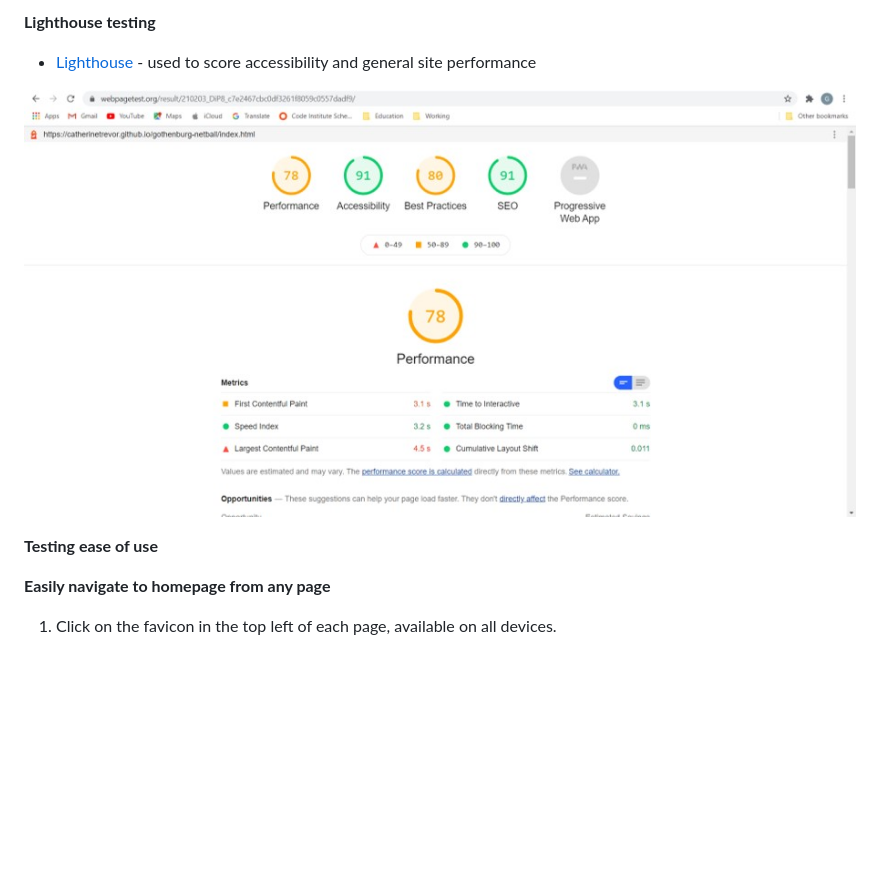
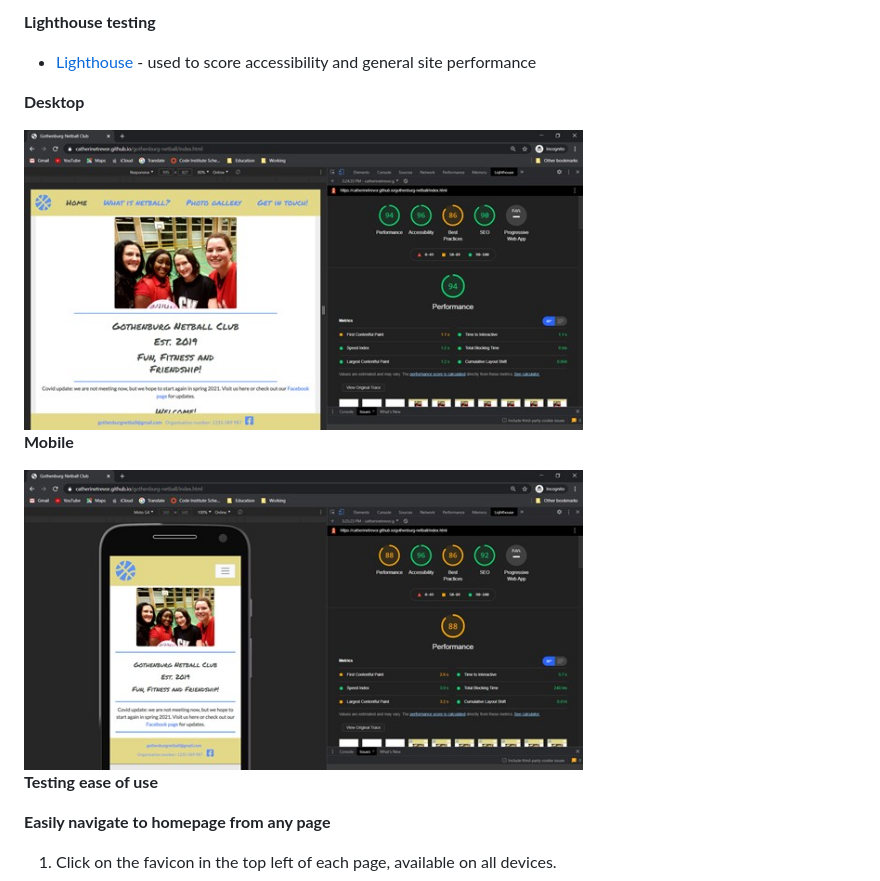
Before and after one commit to CatherineTrevor/gothenburg-netball, a Markdown page: TESTING.md, the part around the change. Rendered like a GitHub page; pictures changed too: supporting-docs/lighthouse-desktop.jpg (added), supporting-docs/lighthouse-mobile.jpg (added), supporting-docs/lighthouse-report.jpg (deleted); blank space fills up the shorter version.

Commit message:
add updated lighthouse reports and missing uat3 image for user story testing section on TESTING.md

```diff
--- a/TESTING.md
+++ b/TESTING.md
@@ -59,7 +59,13 @@ a link to an image to give clarity on where in the site specifically.
 
 - [Lighthouse](https://www.webpagetest.org/result/210126_DiYW_ef25f45f403133d4937b7ce39a1adc42/) - used to score accessibility and general site performance
 
-![Lighthouse report](supporting-docs/lighthouse-report.jpg)
+**Desktop**
+
+<img src="supporting-docs/lighthouse-desktop.jpg" height="300">
+
+**Mobile**
+
+<img src="supporting-docs/lighthouse-mobile.jpg" height="300">
 
 **Testing ease of use**
 
```
Also changed, not shown: supporting-docs/uat3.jpg (added).
